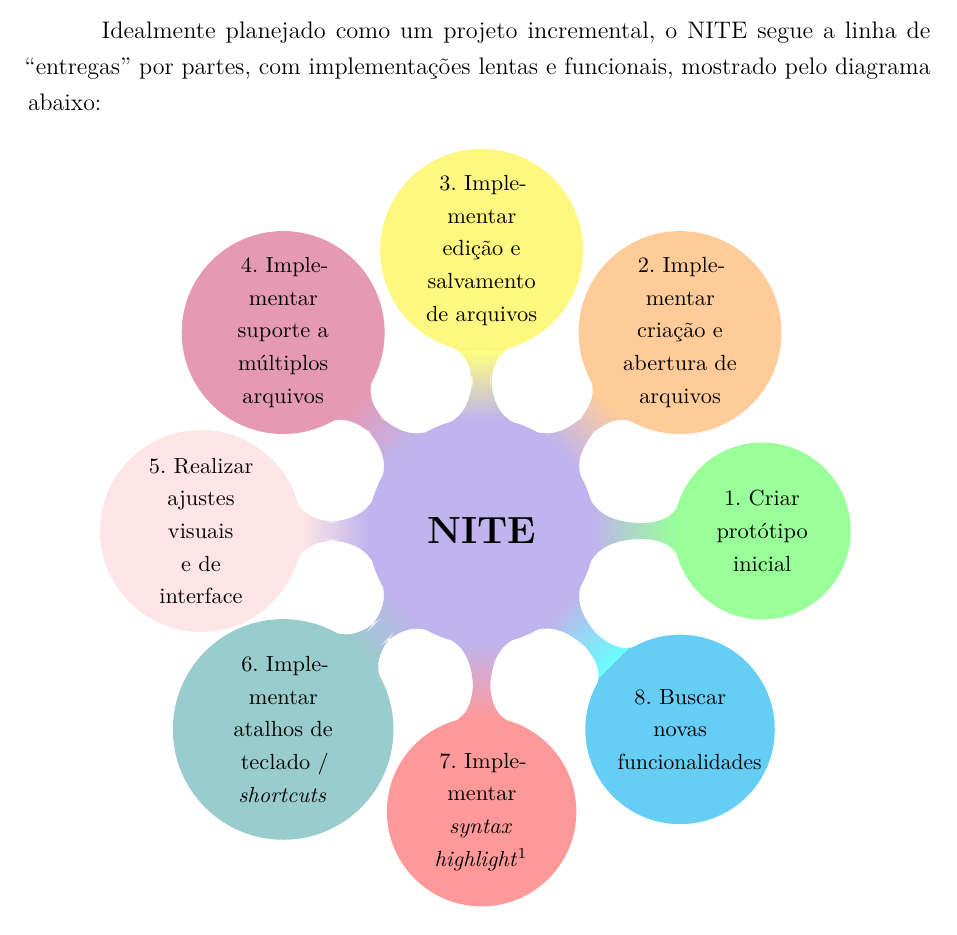
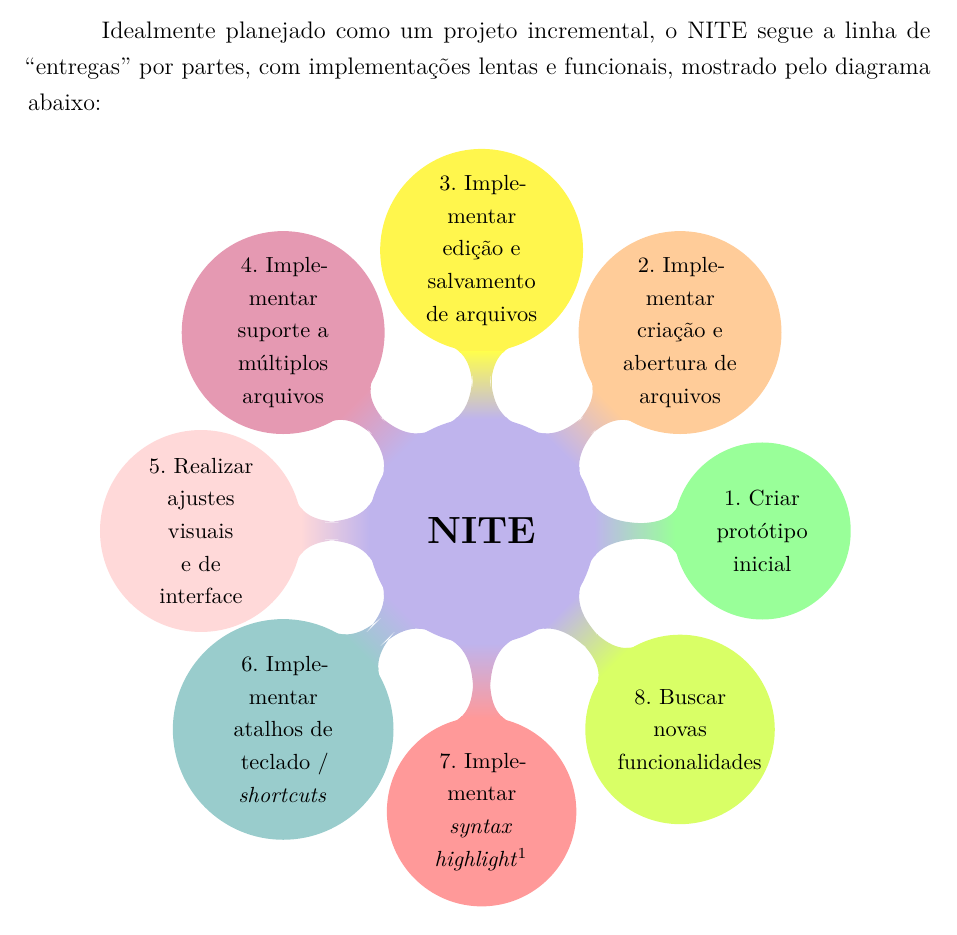
Before and after one commit to Sunref/nite, a LaTeX thesis (Document/Technical Report/Template Latex - Relatorio Tecnico - IFSP - SBV.tex, which reads Document/Technical Report/capitulo03Metodologia.tex): part of page 18 of 24, cut so that both start at the same text. Compiled offline with pdfLaTeX.

Commit message:
FIX: Color adjustment in the methodology diagram

```diff
--- a/Document/Technical Report/capitulo03Metodologia.tex
+++ b/Document/Technical Report/capitulo03Metodologia.tex
@@ -19,17 +19,17 @@ por partes, com implementações lentas e funcionais, mostrado pelo diagrama aba
             { node[concept, font=\footnotesize, minimum size=2.8cm] {1. Criar\\protótipo\\inicial} }
             child[concept color=orange!40, grow=45]
             { node[concept, font=\footnotesize, minimum size=3.2cm] {2. Implementar\\criação e\\abertura de\\arquivos} }
-            child[concept color=yellow!50, grow=90]
+            child[concept color=yellow!70, grow=90]
             { node[concept, font=\footnotesize, minimum size=3.2cm] {3. Implementar\\edição e\\salvamento\\de arquivos} }
             child[concept color=purple!40, grow=135]
             { node[concept, font=\footnotesize, minimum size=3cm] {4. Implementar\\suporte a\\múltiplos\\arquivos} }
-            child[concept color=pink!40, grow=180]
+            child[concept color=pink!60, grow=180]
             { node[concept, font=\footnotesize, minimum size=3.2cm] {5. Realizar\\ajustes visuais\\e de interface} }
             child[concept color=teal!40, grow=225]
             { node[concept, font=\footnotesize, minimum size=3.5cm] {6. Implementar\\atalhos de\\teclado /\\\textit{shortcuts}} }
             child[concept color=red!40, grow=270]
             { node[concept, font=\footnotesize, minimum size=3cm] {7. Implementar\\\textit{syntax}\\\textit{highlight}\footnotemark[1]} }
-            child[concept color=cyan!60, grow=315]
+            child[concept color=lime!60, grow=315]
             { node[concept, font=\footnotesize, minimum size=3cm] {8. Buscar\\novas\\funcionalidades} };
     \end{tikzpicture}
     \footnotetext[1]{Destaque de sintaxe}
```
